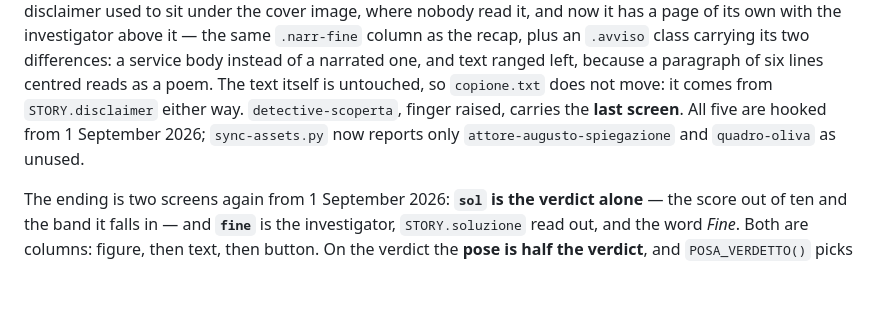
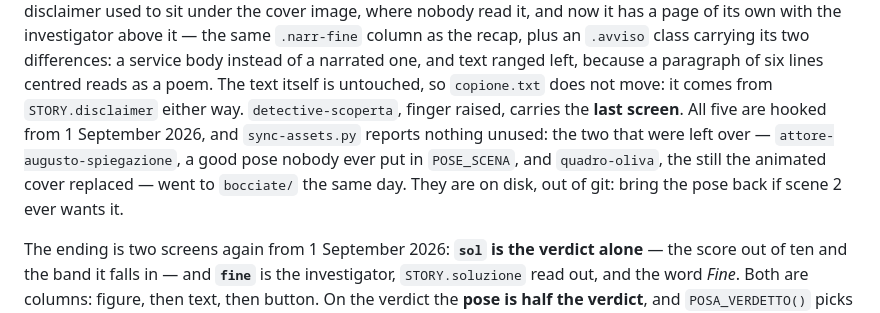
Before and after one commit to Viridjan/app-con-delitto, a Markdown page: CLAUDE.md, the part around the change. GitHub-like rendering; blank space fills up the shorter version.

Commit message:
chore: in bocciate le due immagini che nessuno disegna
- attore-augusto-spiegazione: posa buona, mai messa in POSE_SCENA
- quadro-oliva: la copertina ferma, sostituita dalla versione animata

Restano sul disco in bocciate/, che è gitignored: 2,2MB fuori dal repo.
sync-assets.py ora non riporta più niente fuori dalle caselle.

Co-Authored-By: Claude Opus 5 <noreply@anthropic.com>
Claude-Session: https://claude.ai/code/session_01Tr9jXPm8AyVwKeKixVCCQv

```diff
--- a/CLAUDE.md
+++ b/CLAUDE.md
@@ -448,8 +448,11 @@ the same `.narr-fine` column as the recap, plus an `.avviso` class carrying its
 a service body instead of a narrated one, and text ranged left, because a paragraph of six lines
 centred reads as a poem. The text itself is untouched, so `copione.txt` does not move: it comes
 from `STORY.disclaimer` either way. `detective-scoperta`, finger raised, carries the **last
-screen**. All five are hooked from 1 September 2026; `sync-assets.py` now reports only
-`attore-augusto-spiegazione` and `quadro-oliva` as unused.
+screen**. All five are hooked from 1 September 2026, and `sync-assets.py` reports
+nothing unused: the two that were left over — `attore-augusto-spiegazione`, a good pose nobody
+ever put in `POSE_SCENA`, and `quadro-oliva`, the still the animated cover replaced — went to
+`bocciate/` the same day. They are on disk, out of git: bring the pose back if scene 2 ever wants
+it.
 
 The ending is two screens again from 1 September 2026: **`sol` is the verdict alone** — the score
 out of ten and the band it falls in — and **`fine`** is the investigator, `STORY.soluzione` read
```
